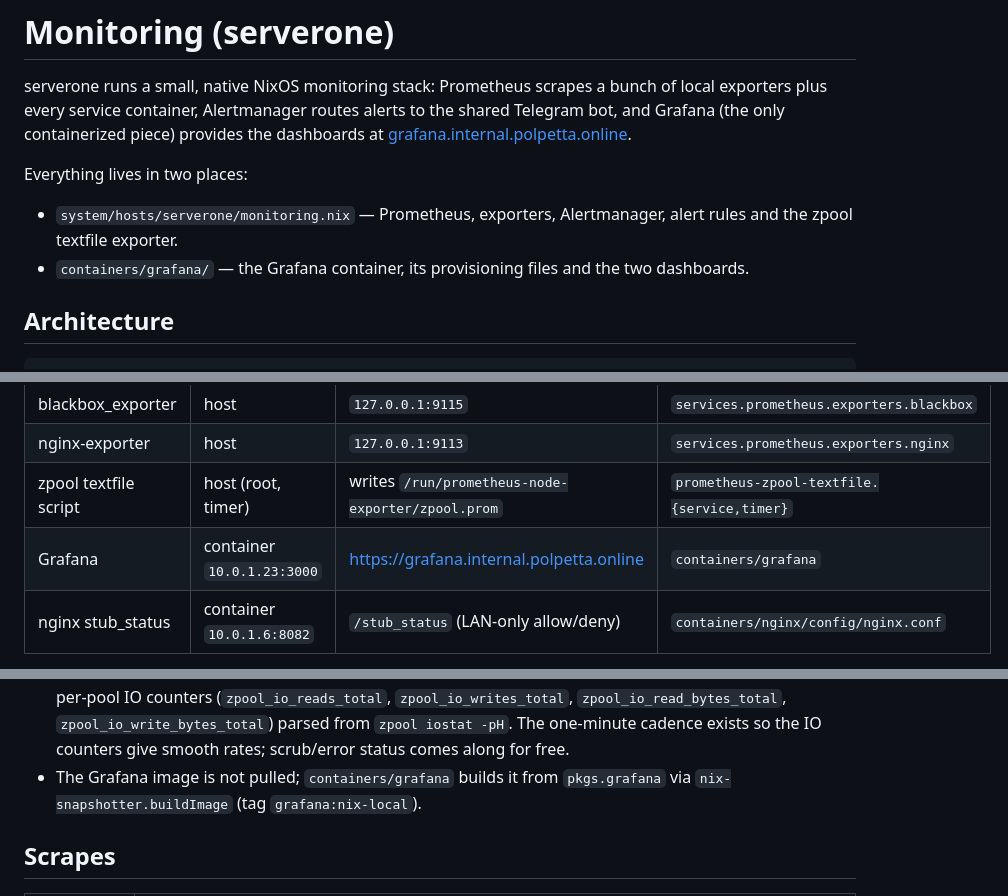
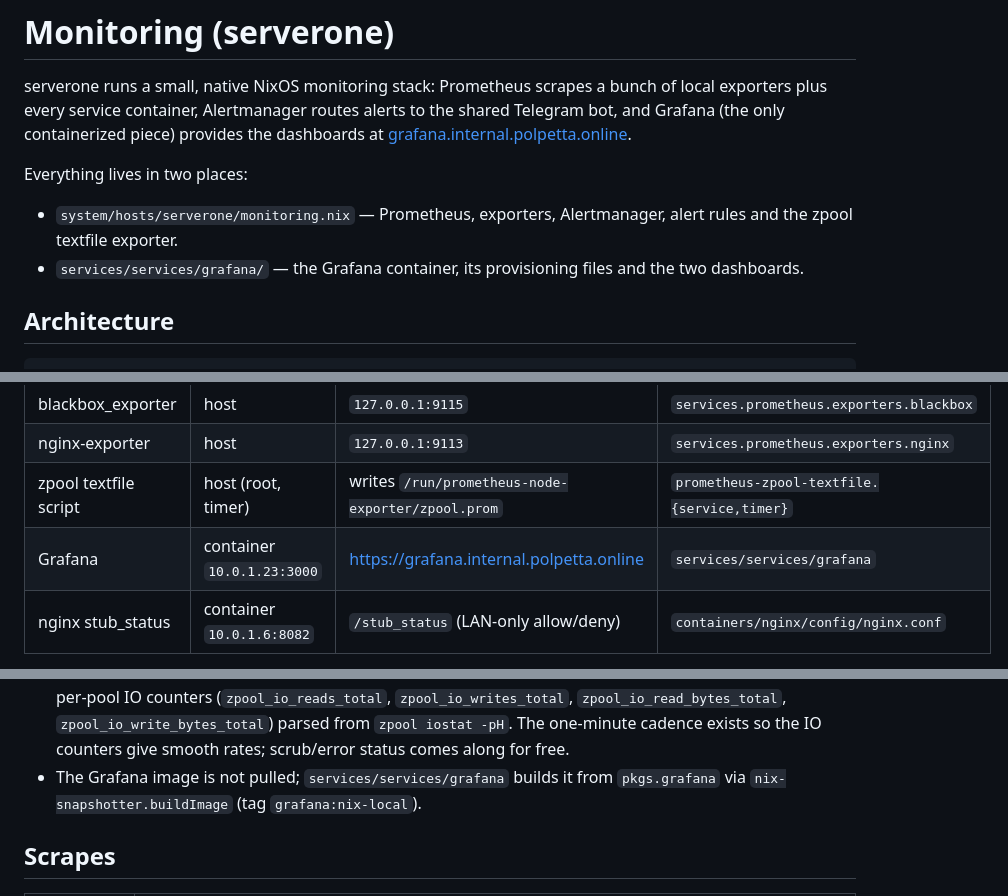
Before and after one commit to billy4479/nix, a Markdown page: docs/MONITORING.md, 3 parts joined by grey strips. GitHub-like rendering.

Commit message:
docs: point MONITORING and T3CODE at the services layout
These references were missed when the containers moved under
services/services.

```diff
--- a/docs/MONITORING.md
+++ b/docs/MONITORING.md
@@ -10,7 +10,7 @@ Everything lives in two places:
 
 - `system/hosts/serverone/monitoring.nix` — Prometheus, exporters,
   Alertmanager, alert rules and the zpool textfile exporter.
-- `containers/grafana/` — the Grafana container, its provisioning files and
+- `services/services/grafana/` — the Grafana container, its provisioning files and
   the two dashboards.
 
 ## Architecture
@@ -48,7 +48,7 @@ firewall interface for this stack.
 | blackbox_exporter | host | `127.0.0.1:9115` | `services.prometheus.exporters.blackbox` |
 | nginx-exporter | host | `127.0.0.1:9113` | `services.prometheus.exporters.nginx` |
 | zpool textfile script | host (root, timer) | writes `/run/prometheus-node-exporter/zpool.prom` | `prometheus-zpool-textfile.{service,timer}` |
-| Grafana | container `10.0.1.23:3000` | https://grafana.internal.polpetta.online | `containers/grafana` |
+| Grafana | container `10.0.1.23:3000` | https://grafana.internal.polpetta.online | `services/services/grafana` |
 | nginx stub_status | container `10.0.1.6:8082` | `/stub_status` (LAN-only allow/deny) | `containers/nginx/config/nginx.conf` |
 
 Notes:
@@ -67,7 +67,7 @@ Notes:
   `zpool_io_read_bytes_total`, `zpool_io_write_bytes_total`) parsed from
   `zpool iostat -pH`. The one-minute cadence exists so the IO counters give
   smooth rates; scrub/error status comes along for free.
-- The Grafana image is not pulled; `containers/grafana` builds it from
+- The Grafana image is not pulled; `services/services/grafana` builds it from
   `pkgs.grafana` via `nix-snapshotter.buildImage` (tag `grafana:nix-local`).
 
 ## Scrapes
```
Also changed, not shown: other parts of docs/MONITORING.md (+1 -1 lines), docs/T3CODE_SERVER.md (+1 -1 lines).
